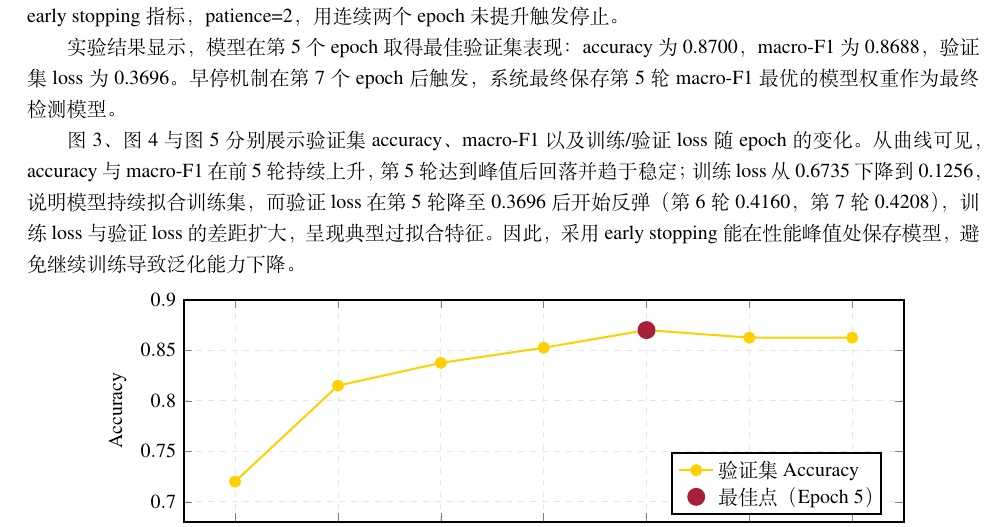
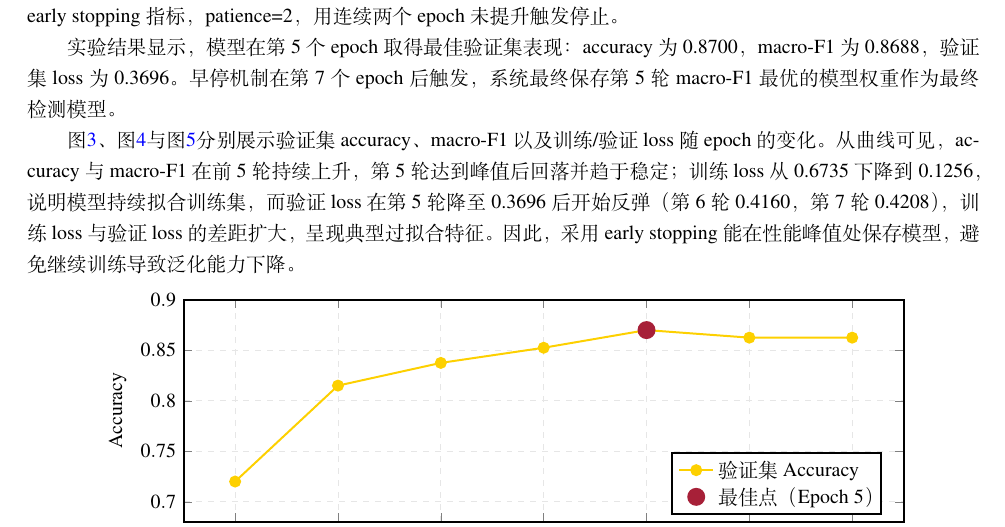
Before and after one commit to ZhongchunChen/NIS4307-01, a LaTeX document (report/report.tex): part of page 6 of 8, cut so that both start at the same text. Compiled offline with XeLaTeX.

Commit message:
fix: fix reference error

```diff
--- a/report/report.tex
+++ b/report/report.tex
@@ -286,7 +286,7 @@ LLM模块采用三阶段分析。第一阶段\code{judge\_statement()}结合输
 
 实验结果显示，模型在第 5 个 epoch 取得最佳验证集表现：accuracy 为 0.8700，macro-F1 为 0.8688，验证集 loss 为 0.3696。早停机制在第 7 个 epoch 后触发，系统最终保存第 5 轮 macro-F1 最优的模型权重作为最终检测模型。
 
-图3、图4与图5分别展示验证集 accuracy、macro-F1 以及训练/验证 loss 随 epoch 的变化。从曲线可见，accuracy 与 macro-F1 在前 5 轮持续上升，第 5 轮达到峰值后回落并趋于稳定；训练 loss 从 0.6735 下降到 0.1256，说明模型持续拟合训练集，而验证 loss 在第 5 轮降至 0.3696 后开始反弹（第 6 轮 0.4160，第 7 轮 0.4208），训练 loss 与验证 loss 的差距扩大，呈现典型过拟合特征。因此，采用 early stopping 能在性能峰值处保存模型，避免继续训练导致泛化能力下降。
+图\ref{fig:accuracy_curve}、图\ref{fig:f1_curve}与图\ref{fig:loss_curve}分别展示验证集 accuracy、macro-F1 以及训练/验证 loss 随 epoch 的变化。从曲线可见，accuracy 与 macro-F1 在前 5 轮持续上升，第 5 轮达到峰值后回落并趋于稳定；训练 loss 从 0.6735 下降到 0.1256，说明模型持续拟合训练集，而验证 loss 在第 5 轮降至 0.3696 后开始反弹（第 6 轮 0.4160，第 7 轮 0.4208），训练 loss 与验证 loss 的差距扩大，呈现典型过拟合特征。因此，采用 early stopping 能在性能峰值处保存模型，避免继续训练导致泛化能力下降。
 
 \begin{figure}[H]
     \centering
```
Also changed, not shown: report/report.pdf.
